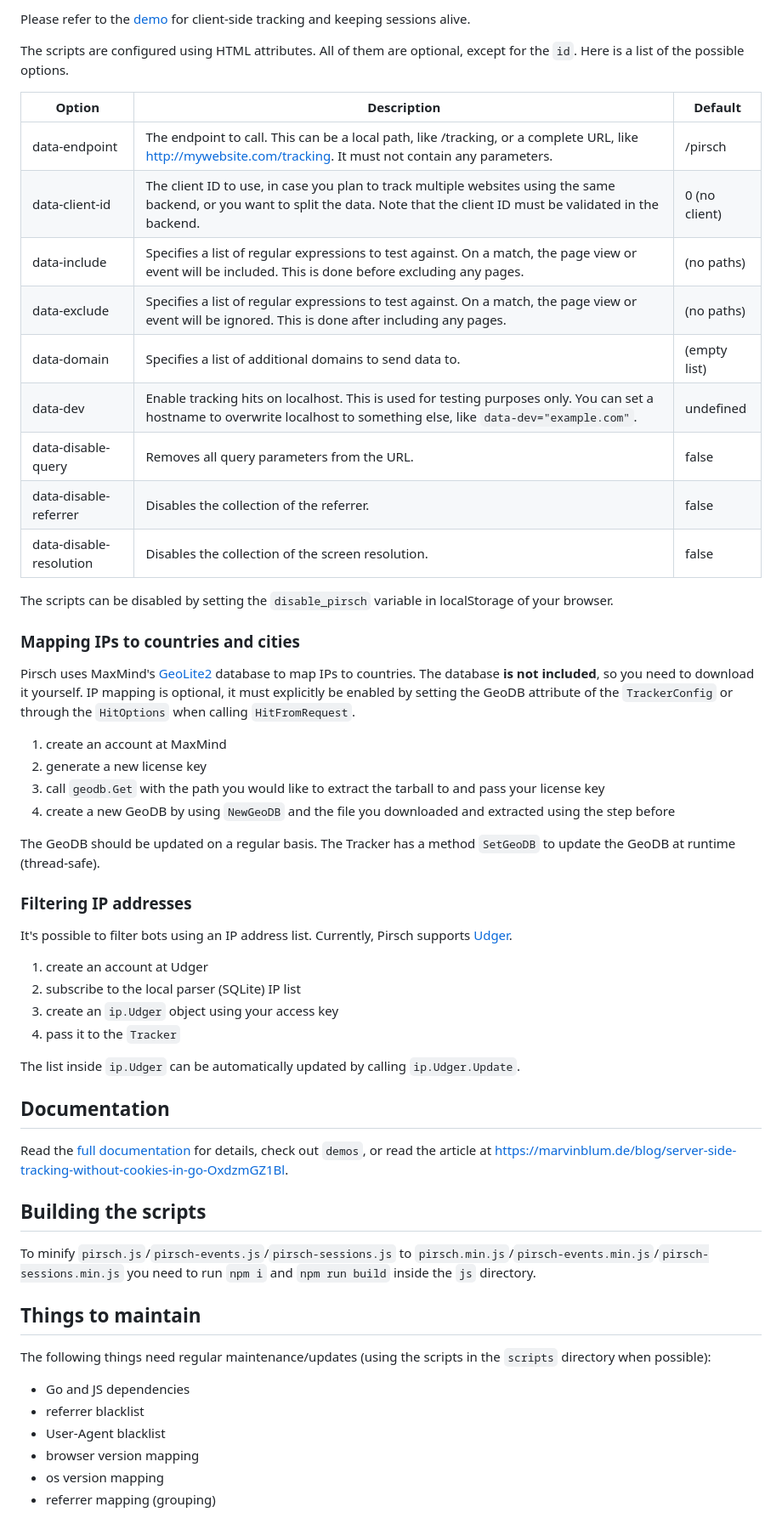
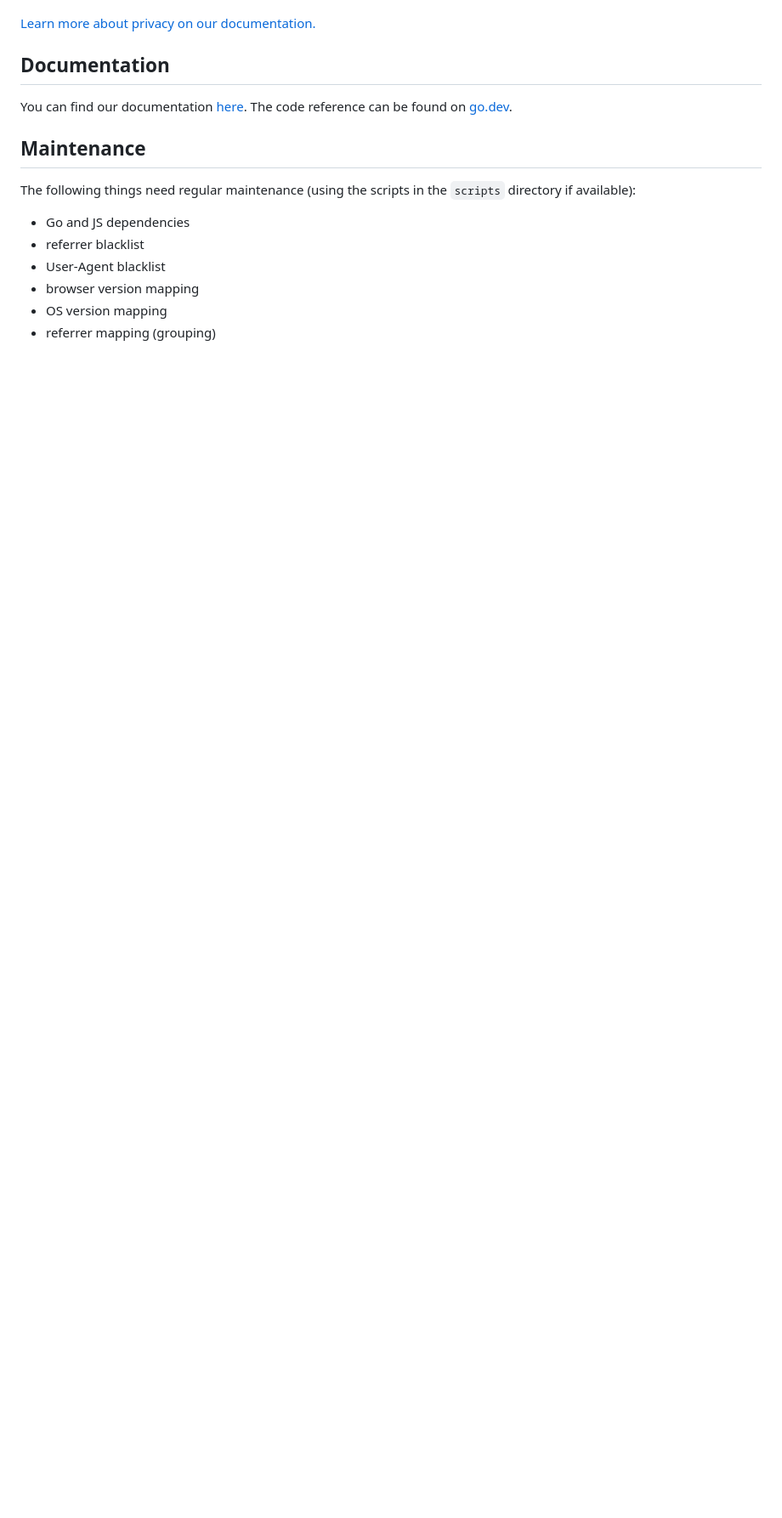
Before and after one commit to pirsch-analytics/pirsch, a Markdown page: README.md, the part around one of its changes. Shown at 85% size. Rendered like a GitHub page; blank space fills up the shorter version.

```diff
--- a/README.md
+++ b/README.md
@@ -54,59 +17,17 @@ Please refer to the [demo](demos/backend) for server-side tracking.
-Please refer to the [demo](demos/frontend) for client-side tracking and keeping sessions alive.
-
-The scripts are configured using HTML attributes. All of them are optional, except for the `id`. Here is a list of the possible options.
-
-| Option | Description | Default |
-| - | - | - |
-| data-endpoint | The endpoint to call. This can be a local path, like /tracking, or a complete URL, like http://mywebsite.com/tracking. It must not contain any parameters. | /pirsch |
-| data-client-id | The client ID to use, in case you plan to track multiple websites using the same backend, or you want to split the data. Note that the client ID must be validated in the backend. | 0 (no client) |
-| data-include | Specifies a list of regular expressions to test against. On a match, the page view or event will be included. This is done before excluding any pages. | (no paths) |
-| data-exclude | Specifies a list of regular expressions to test against. On a match, the page view or event will be ignored. This is done after including any pages. | (no paths) |
-| data-domain | Specifies a list of additional domains to send data to. | (empty list) |
-| data-dev | Enable tracking hits on localhost. This is used for testing purposes only. You can set a hostname to overwrite localhost to something else, like `data-dev="example.com"`. | undefined |
-| data-disable-query | Removes all query parameters from the URL. | false |
-| data-disable-referrer | Disables the collection of the referrer. | false |
-| data-disable-resolution | Disables the collection of the screen resolution. | false |
-
-The scripts can be disabled by setting the `disable_pirsch` variable in localStorage of your browser.
-
-### Mapping IPs to countries and cities
-
-Pirsch uses MaxMind's [GeoLite2](https://dev.maxmind.com/geoip/geoip2/geolite2/) database to map IPs to countries. The database **is not included**, so you need to download it yourself. IP mapping is optional, it must explicitly be enabled by setting the GeoDB attribute of the `TrackerConfig` or through the `HitOptions` when calling `HitFromRequest`.
-
-1. create an account at MaxMind
-2. generate a new license key
-3. call `geodb.Get` with the path you would like to extract the tarball to and pass your license key
-4. create a new GeoDB by using `NewGeoDB` and the file you downloaded and extracted using the step before
-
-The GeoDB should be updated on a regular basis. The Tracker has a method `SetGeoDB` to update the GeoDB at runtime (thread-safe).
-
-### Filtering IP addresses
-
-It's possible to filter bots using an IP address list. Currently, Pirsch supports [Udger](https://udger.com).
-
-1. create an account at Udger
-2. subscribe to the local parser (SQLite) IP list
-3. create an `ip.Udger` object using your access key
-4. pass it to the `Tracker`
-
-The list inside `ip.Udger` can be automatically updated by calling `ip.Udger.Update`.
+[Learn more about privacy on our documentation.](https://docs.pirsch.io/privacy)
 
 ## Documentation
 
-Read the [full documentation](https://godoc.org/github.com/pirsch-analytics/pirsch) for details, check out `demos`, or read the article at https://marvinblum.de/blog/server-side-tracking-without-cookies-in-go-OxdzmGZ1Bl.
+You can find our documentation [here](https://docs.pirsch.io). The code reference can be found on [go.dev](https://pkg.go.dev/github.com/pirsch-analytics/pirsch/v5).
 
-## Building the scripts
+## Maintenance
 
-To minify `pirsch.js`/`pirsch-events.js`/`pirsch-sessions.js` to `pirsch.min.js`/`pirsch-events.min.js`/`pirsch-sessions.min.js` you need to run `npm i` and `npm run build` inside the `js` directory.
-
-## Things to maintain
-
-The following things need regular maintenance/updates (using the scripts in the `scripts` directory when possible):
+The following things need regular maintenance (using the scripts in the `scripts` directory if available):
 
 * Go and JS dependencies
 * referrer blacklist
 * User-Agent blacklist
 * browser version mapping
-* os version mapping
+* OS version mapping
 * referrer mapping (grouping)
 
```
Also changed, not shown: other parts of README.md (+8 -55 lines), CHANGELOG.md (+6 -0 lines), logo.png (added), 15 other files.
